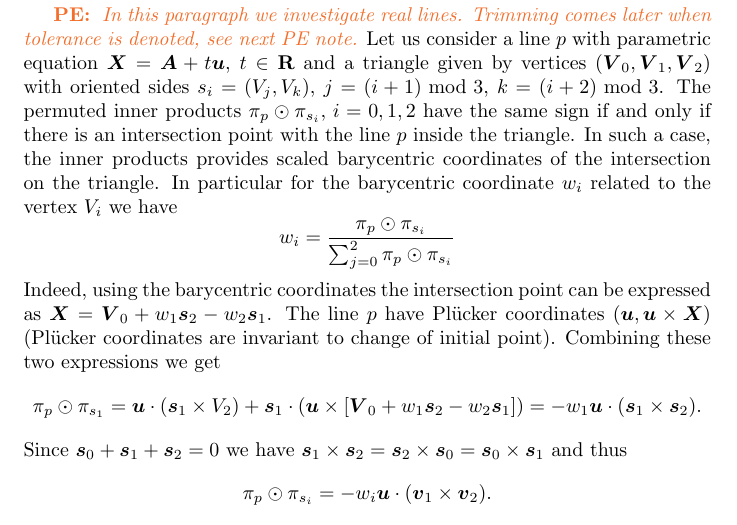
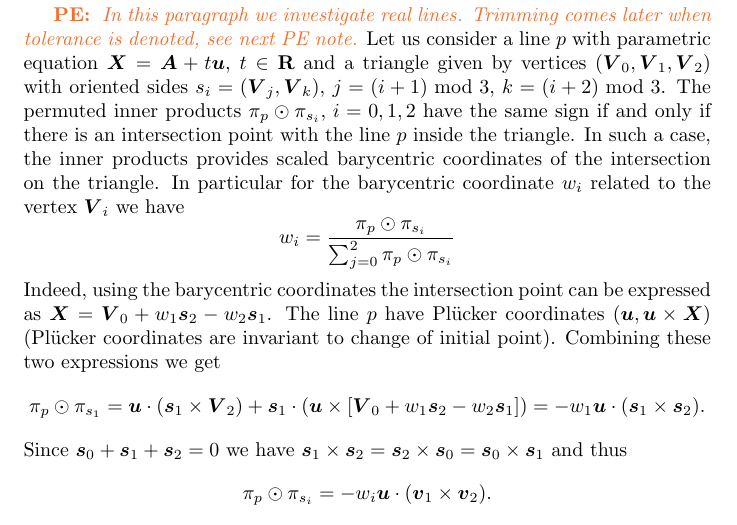
Before and after one commit to jbrezmorf/16_paper_intersections, a LaTeX paper (paper_intersections.tex): part of page 4 of 13, cut so that both start at the same text. Compiled offline with pdfLaTeX.

Commit message:
Fix vertex bold notation.

```diff
--- a/paper_intersections.tex
+++ b/paper_intersections.tex
@@ -308,16 +308,16 @@ see \fig{fig:plucker_products}.
 \subsection{Intersection Line-Triangle (1D-2D)}
 \notePE{In this paragraph we investigate real lines. Trimming comes later when tolerance is denoted, see next PE note.}
 Let us consider a line $p$ with parametric equation $\vc X = \vc A + t\vc u$, $t\in\R$ and a triangle given by vertices $(\vc V_0, \vc V_1, \vc V_2)$
-with oriented sides $s_i=(V_j, V_k)$, $j=(i+1)\text{ mod }3$, $k=(i+2)\text{ mod }3$. The permuted inner products $\pi_p \odot \pi_{s_i},\, i=0,1,2$ have the same sign if and only if there
+with oriented sides $s_i=(\vc V_j, \vc V_k)$, $j=(i+1)\text{ mod }3$, $k=(i+2)\text{ mod }3$. The permuted inner products $\pi_p \odot \pi_{s_i},\, i=0,1,2$ have the same sign if and only if there
 is an intersection point with the       line $p$ inside the triangle. In such a case, the inner products provides scaled barycentric coordinates of the intersection on the triangle.
-In particular for the barycentric coordinate $w_i$ related to the vertex $V_i$ we have
+In particular for the barycentric coordinate $w_i$ related to the vertex $\vc V_i$ we have
 \[
    w_i = \frac{\pi_p \odot \pi_{s_i}}{ \sum_{j=0}^{2} \pi_p \odot \pi_{s_i} }
 \]
 Indeed, using the barycentric coordinates the intersection point can be expressed as $\vc X = \vc V_0 + w_1 \vc s_2 - w_2 \vc s_1$.
 The line $p$ have \plucker coordinates $(\vc u, \vc u \times \vc X)$ (\plucker coordinates are invariant to change of initial point). Combining these two expressions we get
 \[
-   \pi_p \odot \pi_{s_1} = \vc u \cdot (\vc s_1 \times V_2) + \vc s_1 \cdot ( \vc u \times [\vc V_0 + w_1\vc s_2 - w_2 \vc s_1])
+   \pi_p \odot \pi_{s_1} = \vc u \cdot (\vc s_1 \times \vc V_2) + \vc s_1 \cdot ( \vc u \times [\vc V_0 + w_1\vc s_2 - w_2 \vc s_1])
    =-w_1 \vc u \cdot (\vc s_1 \times \vc s_2).
 \]
 Since $\vc s_0 + \vc s_1 + \vc s_2=0$ we have $ \vc s_1 \times \vc s_2 = \vc s_2 \times \vc s_0 = \vc s_0 \times \vc s_1$ and thus
```
Also changed, not shown: paper_intersections.pdf.
